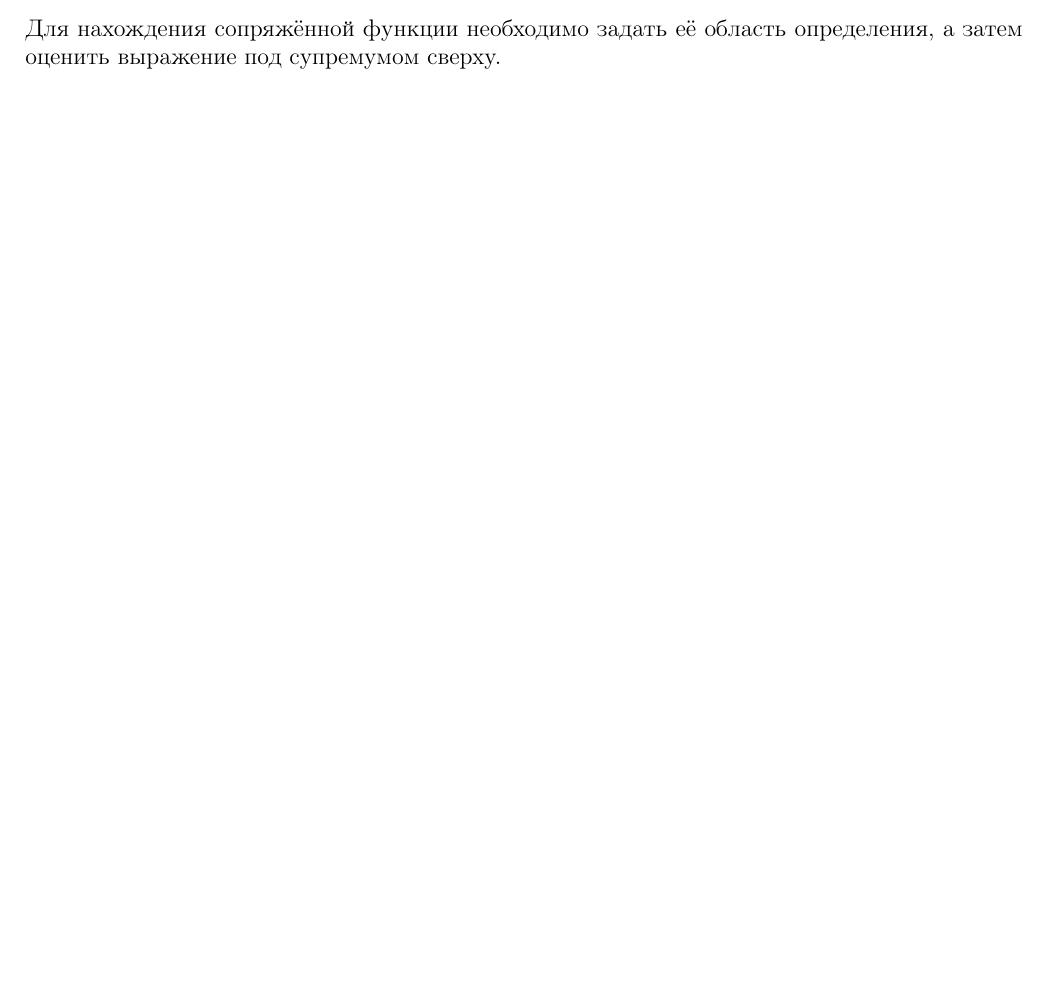
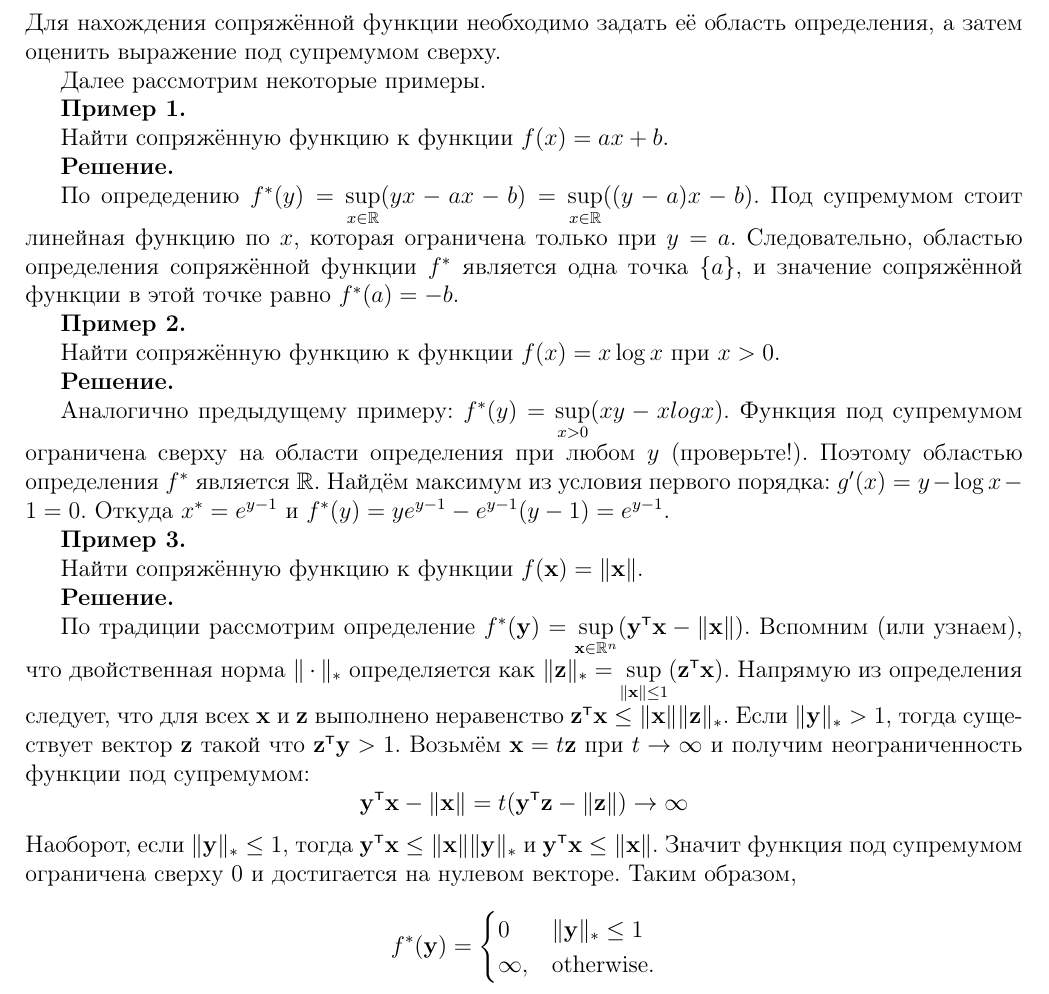
Before and after one commit to amkatrutsa/optimization_course, a LaTeX document (08-Cones/SeminarNotes.tex): part of page 3 of 3 before the commit and part of page 4 of 4 after it, cut so that both start at the same text, the shorter picture padded with empty space. The pictures show the PDF file 08-Cones/SeminarNotes.pdf that the author committed with the source.

Commit message:
Finish seminar notes

```diff
--- a/08-Cones/SeminarNotes.tex
+++ b/08-Cones/SeminarNotes.tex
@@ -238,3 +238,46 @@ f^*(\by) = \sup\limits_{\bx \in dom \; f} (\by^{\T}\bx - f(\bx)).
 \end{Def}
 Для нахождения сопряжённой функции необходимо задать её область определения, а затем оценить выражение под супремумом сверху.
 
+Далее рассмотрим некоторые примеры.
+
+\textbf{Пример 1.}
+
+Найти сопряжённую функцию к функции $f(x) = ax + b$.
+
+\textbf{Решение.}
+
+По опредедению $f^*(y) = \sup\limits_{x \in \bbR} (yx - ax - b) = \sup\limits_{x \in \bbR} ((y - a)x - b)$. Под супремумом стоит линейная функцию по $x$, которая ограничена только при $y = a$.
+Следовательно, областью определения сопряжённой функции $f^*$ является одна точка $\{ a\}$, и значение сопряжённой функции в этой точке равно $f^*(a) = -b$.
+
+\textbf{Пример 2.}
+
+Найти сопряжённую функцию к функции $f(x) = x\log x$ при $x > 0$.
+
+\textbf{Решение.}
+
+Аналогично предыдущему примеру: $f^*(y) = \sup\limits_{x > 0} (xy - xlog x)$.
+Функция под супремумом ограничена сверху на области определения при любом $y$ (проверьте!).
+Поэтому областью определения $f^*$ является $\bbR$.
+Найдём максимум из условия первого порядка: $g'(x) = y - \log x - 1 = 0$.
+Откуда $x^* = e^{y - 1}$ и $f^*(y) = ye^{y-1} - e^{y-1}(y-1) = e^{y-1}$.
+
+\textbf{Пример 3.}
+
+Найти сопряжённую функцию к функции $f(\bx) = \|\bx\|$.
+
+\textbf{Решение.}
+
+По традиции рассмотрим определение $f^*(\by) = \sup\limits_{\bx \in \bbR^n} (\by^{\T}\bx - \| \bx\|)$.
+Вспомним (или узнаем), что двойственная норма $\|\cdot \|_*$ определяется как $\|\bz\|_* = \sup\limits_{\| \bx \| \leq 1} (\bz^{\T}\bx)$.
+Напрямую из определения следует, что для всех $\bx$ и $\bz$ выполнено неравенство $\bz^{\T}\bx \leq \|\bx\| \|\bz\|_*$.
+Если $\|\by\|_* > 1$, тогда существует вектор $\bz$ такой что $\bz^{\T}\by > 1$.
+Возьмём $\bx = t\bz$ при $t \rightarrow \infty$ и получим неограниченность функции под супремумом:
+\[
+\by^{\T}\bx - \| \bx\| = t (\by^{\T}\bz - \|\bz\|) \rightarrow \infty
+\]
+Наоборот, если $\|\by\|_* \leq 1$, тогда $\by^{\T}\bx \leq \| \bx \| \| \by \|_*$ и $ \by^{\T}\bx \leq \| \bx \|$.
+Значит функция под супремумом ограничена сверху 0 и достигается на нулевом векторе.
+Таким образом,
+\[
+f^*(\by) =
+\begin{cases}
```
Also changed, not shown: 08-Cones/SeminarNotes.pdf, 08-Cones/SeminarNotes.tex (4 more changed lines).
